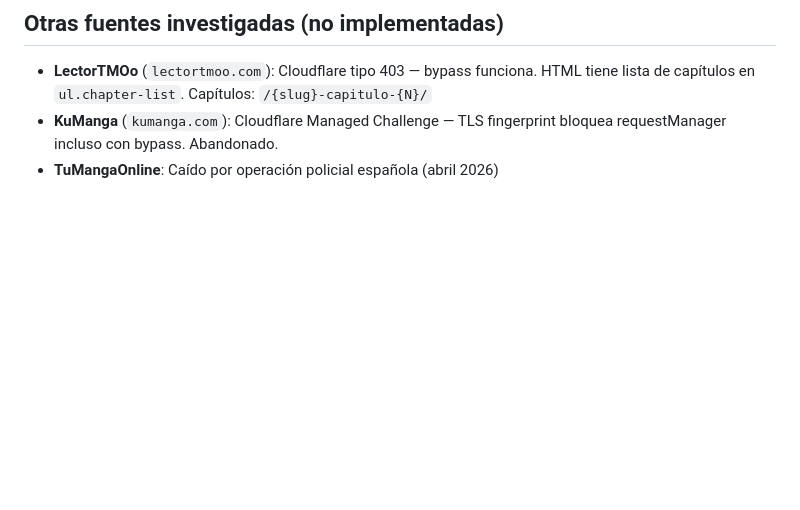
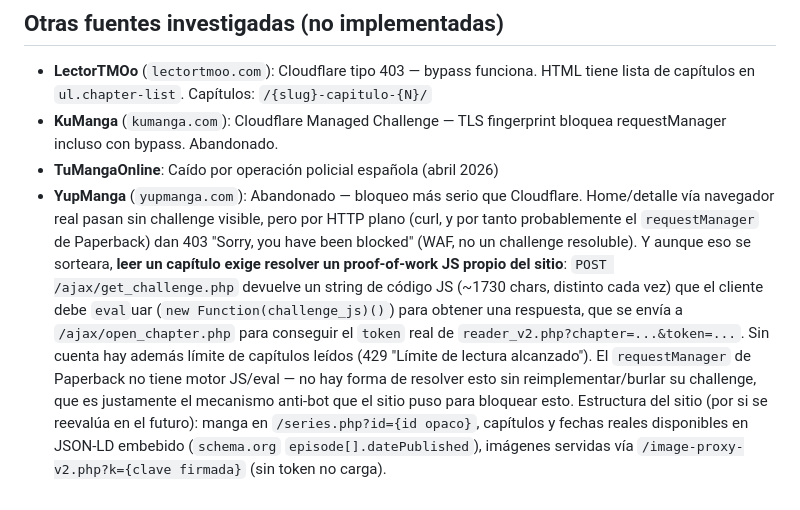
Before and after one commit to alexgpareja/spanish-manga-extensions, a Markdown page: CLAUDE.md, the part around the change. Rendered like a GitHub page; blank space fills up the shorter version.

Commit message:
Docs: anota YupManga como fuente investigada y descartada
Bloqueo doble: WAF 403 fuera del navegador (probable para requestManager)
y, más grave, un proof-of-work JS propio requerido para leer capítulos
que Paperback no puede resolver sin motor eval/JS.

Co-Authored-By: Claude Sonnet 5 <noreply@anthropic.com>

```diff
--- a/CLAUDE.md
+++ b/CLAUDE.md
@@ -125,3 +125,4 @@ const data = JSON.parse(resp.data)
 - **LectorTMOo** (`lectortmoo.com`): Cloudflare tipo 403 — bypass funciona. HTML tiene lista de capítulos en `ul.chapter-list`. Capítulos: `/{slug}-capitulo-{N}/`
 - **KuManga** (`kumanga.com`): Cloudflare Managed Challenge — TLS fingerprint bloquea requestManager incluso con bypass. Abandonado.
 - **TuMangaOnline**: Caído por operación policial española (abril 2026)
+- **YupManga** (`yupmanga.com`): Abandonado — bloqueo más serio que Cloudflare. Home/detalle vía navegador real pasan sin challenge visible, pero por HTTP plano (curl, y por tanto probablemente el `requestManager` de Paperback) dan 403 "Sorry, you have been blocked" (WAF, no un challenge resoluble). Y aunque eso se sorteara, **leer un capítulo exige resolver un proof-of-work JS propio del sitio**: `POST /ajax/get_challenge.php` devuelve un string de código JS (~1730 chars, distinto cada vez) que el cliente debe `eval`uar (`new Function(challenge_js)()`) para obtener una respuesta, que se envía a `/ajax/open_chapter.php` para conseguir el `token` real de `reader_v2.php?chapter=...&token=...`. Sin cuenta hay además límite de capítulos leídos (429 "Límite de lectura alcanzado"). El `requestManager` de Paperback no tiene motor JS/eval — no hay forma de resolver esto sin reimplementar/burlar su challenge, que es justamente el mecanismo anti-bot que el sitio puso para bloquear esto. Estructura del sitio (por si se reevalúa en el futuro): manga en `/series.php?id={id opaco}`, capítulos y fechas reales disponibles en JSON-LD embebido (`schema.org` `episode[].datePublished`), imágenes servidas vía `/image-proxy-v2.php?k={clave firmada}` (sin token no carga).
```
